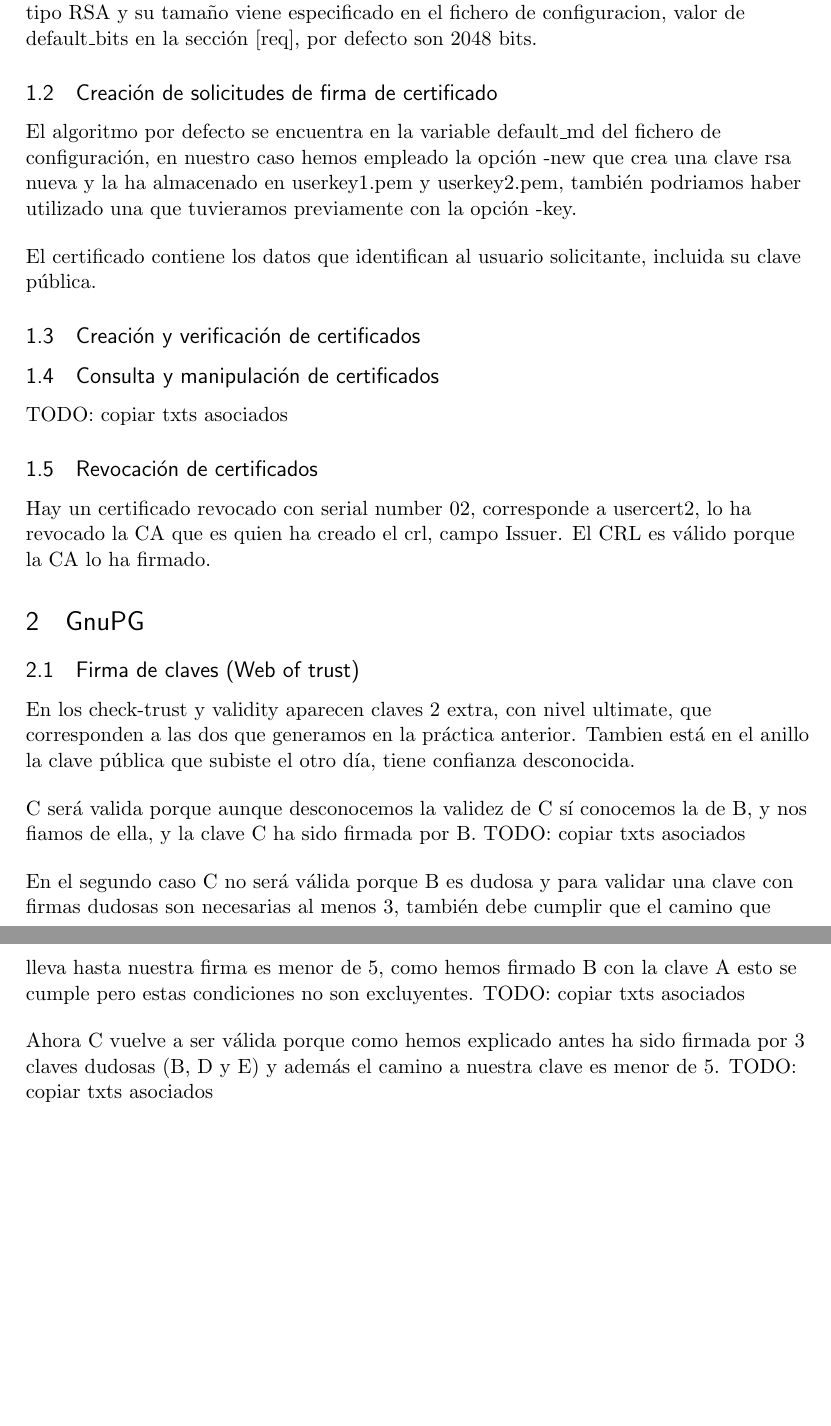
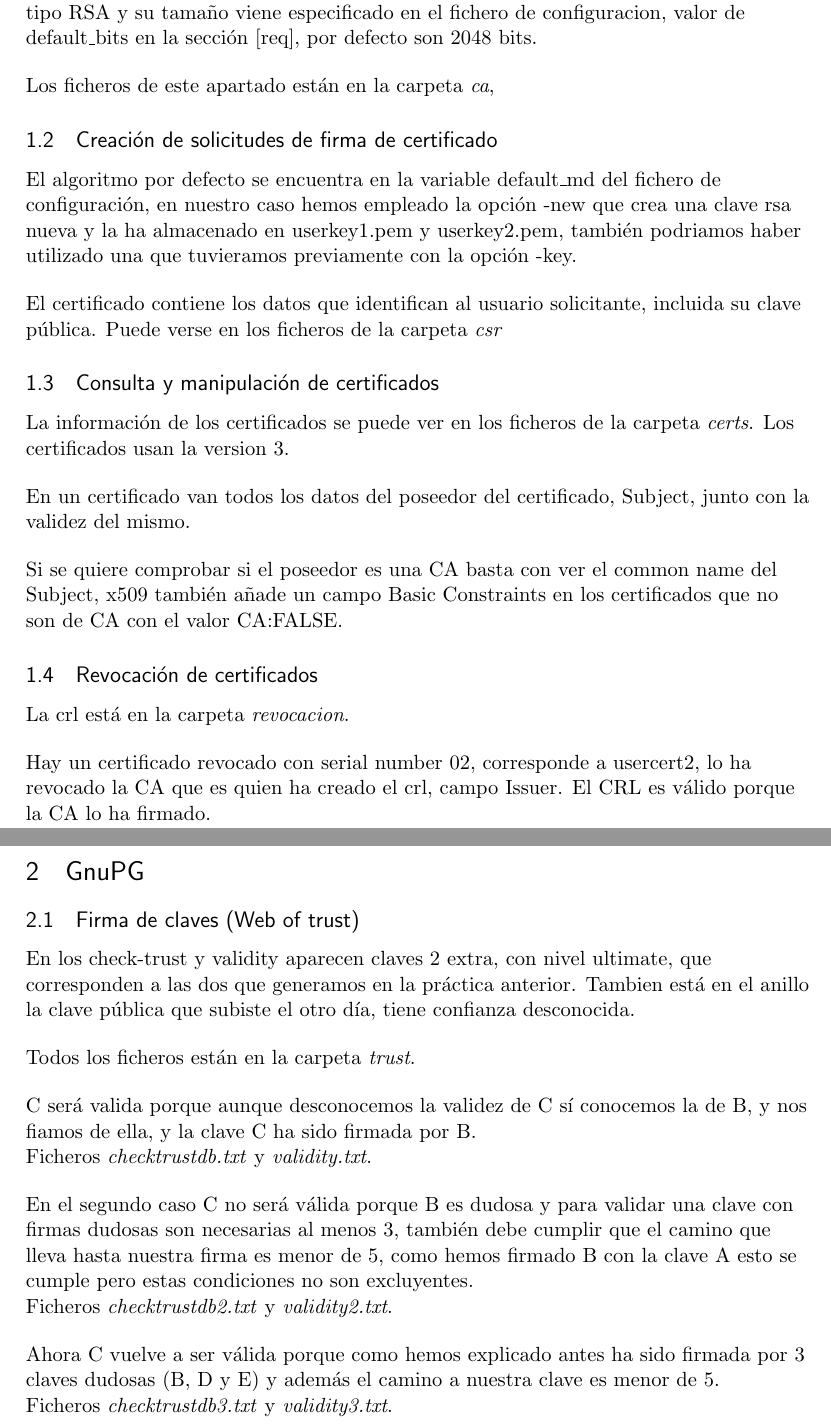
Before and after one commit to Godh3x/ser, a LaTeX document (Practice3/Practica2_3.tex): two parts of pages 2 and 3 of 3, joined at a grey line, cut so that both start at the same text, the shorter picture padded with empty space. Compiled offline with pdfLaTeX.

Commit message:
Updated pdf and moved files into the corresponding folders

```diff
--- a/Practice3/Practica2_3.tex
+++ b/Practice3/Practica2_3.tex
@@ -102,6 +103,10 @@
       \textit{demoCA/cacert.pem}. Como hemos empleado la opción -new la clave generada es de tipo
       RSA y su tamaño viene especificado en el fichero de configuracion, valor de default\_bits
       en la sección [req], por defecto son 2048 bits.
+
+      \bigskip
+      \par
+      Los ficheros de este apartado están en la carpeta \textit{ca},
 
     \subsection{Creación de solicitudes de firma de certificado}
       \par
@@ -112,14 +117,31 @@
 
       \bigskip
       \par
-      El certificado contiene los datos que identifican al usuario solicitante, incluida su clave pública.
-
-    \subsection{Creación y verificación de certificados}
+      El certificado contiene los datos que identifican al usuario solicitante, incluida
+      su clave pública. Puede verse en los ficheros de la carpeta \textit{csr}
 
     \subsection{Consulta y manipulación de certificados}
-      TODO: copiar txts asociados
+      \par
+      La información de los certificados se puede ver en los ficheros de la carpeta \textit{certs}. Los
+      certificados usan la version 3.
+
+      \bigskip
+      \par
+      En un certificado van todos los datos del poseedor del certificado, Subject, junto con la
+      validez del mismo.
+
+      \bigskip
+      \par
+      Si se quiere comprobar si el poseedor es una CA basta con ver el common name del Subject,
+      x509 también añade un campo Basic Constraints en los certificados que no son de CA con el
+      valor CA:FALSE.
 
     \subsection{Revocación de certificados}
+      \par
+      La crl está en la carpeta \textit{revocacion}.
+
+
+      \bigskip
       \par
       Hay un certificado revocado con serial number 02, corresponde a usercert2, lo ha revocado la CA que
       es quien ha creado el crl, campo Issuer. El CRL es válido porque la CA lo ha firmado.
@@ -132,21 +154,25 @@
 
       \bigskip
       \par
+      Todos los ficheros están en la carpeta \textit{trust}.
+
+      \bigskip
+      \par
       C será valida porque aunque desconocemos la validez de C sí conocemos la de B, y nos
-      fiamos de ella, y la clave C ha sido firmada por B.
-      TODO: copiar txts asociados
+      fiamos de ella, y la clave C ha sido firmada por B.\\
+      Ficheros \textit{checktrustdb.txt} y \textit{validity.txt}.
 
       \bigskip
       \par
       En el segundo caso C no será válida porque B es dudosa y para validar una clave con firmas
       dudosas son necesarias al menos 3, también debe cumplir que el camino que lleva hasta nuestra
       firma es menor de 5, como hemos firmado B con la clave A esto se cumple pero estas condiciones
-      no son excluyentes.
-      TODO: copiar txts asociados
+      no son excluyentes.\\
+      Ficheros \textit{checktrustdb2.txt} y \textit{validity2.txt}.
 
       \bigskip
       \par
       Ahora C vuelve a ser válida porque como hemos explicado antes ha sido firmada por 3 claves
-      dudosas (B, D y E) y además el camino a nuestra clave es menor de 5.
-      TODO: copiar txts asociados
+      dudosas (B, D y E) y además el camino a nuestra clave es menor de 5.\\
+      Ficheros \textit{checktrustdb3.txt} y \textit{validity3.txt}.
     \end{document}
```
Also changed, not shown: Practice3/Practica2_3.pdf, Practice3/certs/cacert.txt (renamed from Practice3/txts/cacert.txt), Practice3/certs/cacertpubkey.txt (renamed from Practice3/txts/cacertpubkey.txt), Practice3/certs/usercert1.txt (renamed from Practice3/txts/usercert1.txt), Practice3/certs/usercert1pubkey.txt (renamed from Practice3/txts/usercert1pubkey.txt), Practice3/certs/usercert2.txt (renamed from Practice3/txts/usercert2.txt), Practice3/certs/usercert2pubkey.txt (renamed from Practice3/txts/usercert2pubkey.txt), Practice3/csr/usercsr1.txt (renamed from Practice3/txts/usercsr1.txt), Practice3/csr/usercsr2.txt (renamed from Practice3/txts/usercsr2.txt), Practice3/revocacion/crl.txt (renamed from Practice3/txts/crl.txt), Practice3/trust/checktrustdb.txt (renamed from Practice3/txts/checktrustdb.txt), Practice3/trust/checktrustdb2.txt (renamed from Practice3/txts/checktrustdb2.txt), Practice3/trust/checktrustdb3.txt (renamed from Practice3/txts/checktrustdb3.txt), Practice3/trust/validity.txt (renamed from Practice3/txts/validity.txt), 3 more files, 6 other files.
